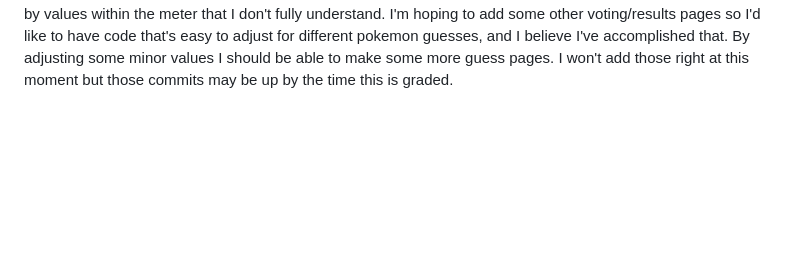
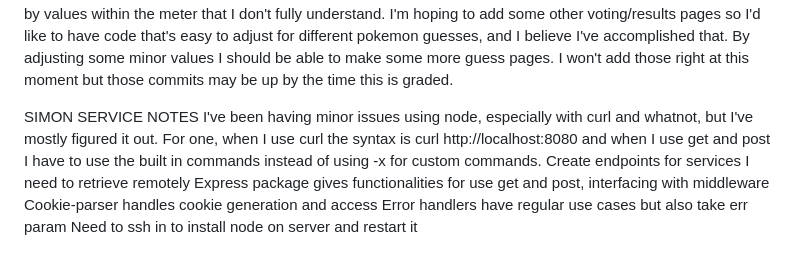
Before and after one commit to GuernJaq/startup-application, a Markdown page: README.md, the part around the change. Drawn GitHub-style; blank space fills up the shorter version.

Commit message:
Updated README with simon service notes

```diff
--- a/README.md
+++ b/README.md
@@ -37,3 +37,13 @@ DOM = document. used for editing html and css in js code
 
 STARTUP JS NOTES:
 My startup javascript is very similar to a lot of the Simon code, so I was able to repurpose some of those pieces to get a basis for my application. I've built the results storage and table generation in such a way that once I learn remote storage I'm hoping the transition will be smooth. The hardest part for me was figuring out how to use DOM to change the colors of meters based on their names, since the colors are defined by values within the meter that I don't fully understand. I'm hoping to add some other voting/results pages so I'd like to have code that's easy to adjust for different pokemon guesses, and I believe I've accomplished that. By adjusting some minor values I should be able to make some more guess pages. I won't add those right at this moment but those commits may be up by the time this is graded.
+
+SIMON SERVICE NOTES
+I've been having minor issues using node, especially with curl and whatnot, but I've mostly figured it out. For one, when I use curl the syntax is
+curl http://localhost:8080
+and when I use get and post I have to use the built in commands instead of using -x for custom commands.
+Create endpoints for services I need to retrieve remotely
+Express package gives functionalities for use get and post, interfacing with middleware
+Cookie-parser handles cookie generation and access
+Error handlers have regular use cases but also take err param
+Need to ssh in to install node on server and restart it
```
